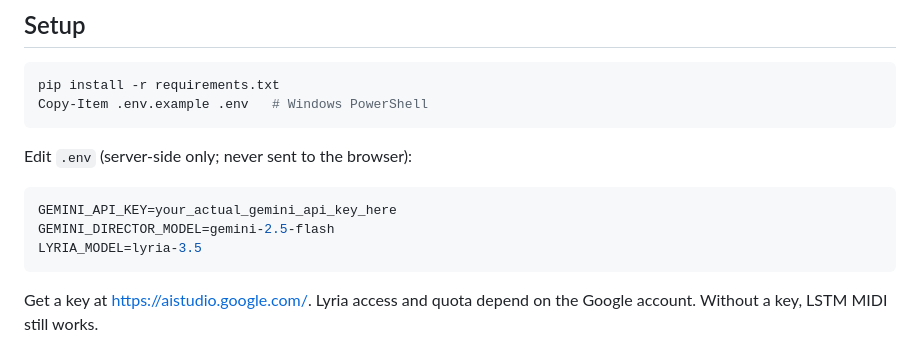
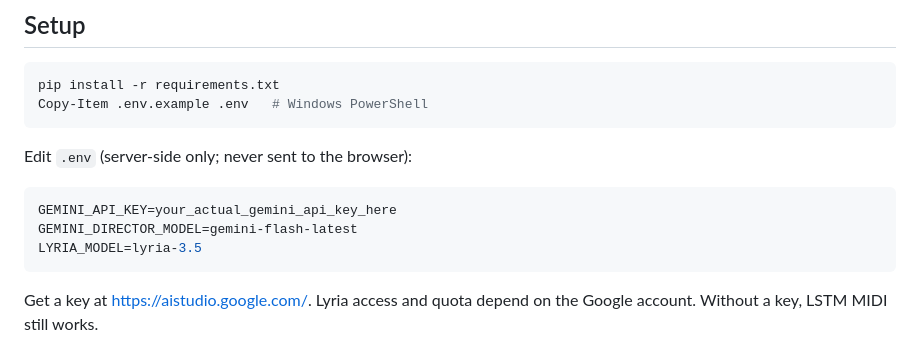
Before and after one commit to Nandini56-bn/codealpha_tasks, a Markdown page: README.md, the part around the change. GitHub-like rendering.

````diff
--- a/README.md
+++ b/README.md
@@ -74,7 +74,7 @@ Edit `.env` (server-side only; never sent to the browser):
 
 ```env
 GEMINI_API_KEY=your_actual_gemini_api_key_here
-GEMINI_DIRECTOR_MODEL=gemini-2.5-flash
+GEMINI_DIRECTOR_MODEL=gemini-flash-latest
 LYRIA_MODEL=lyria-3.5
 ```
 
````
